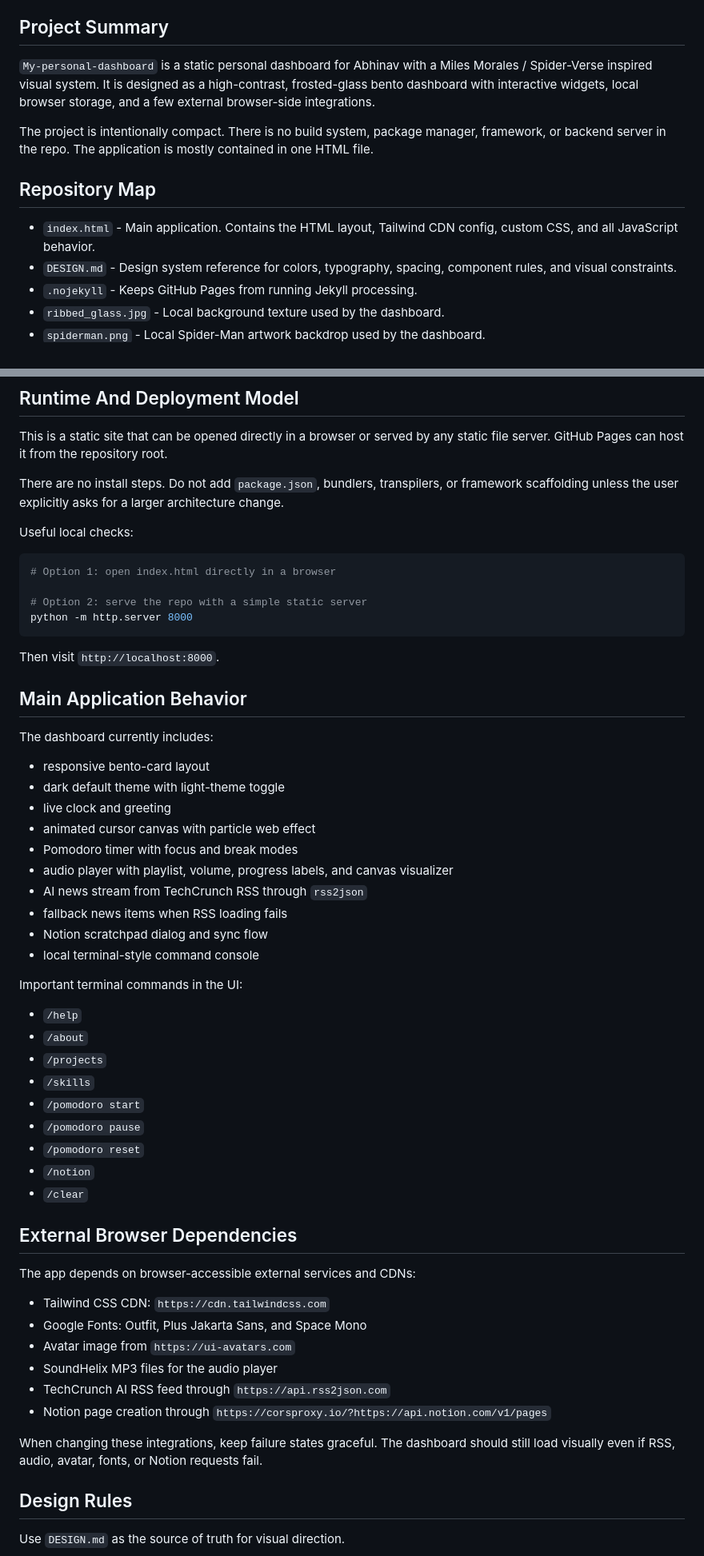
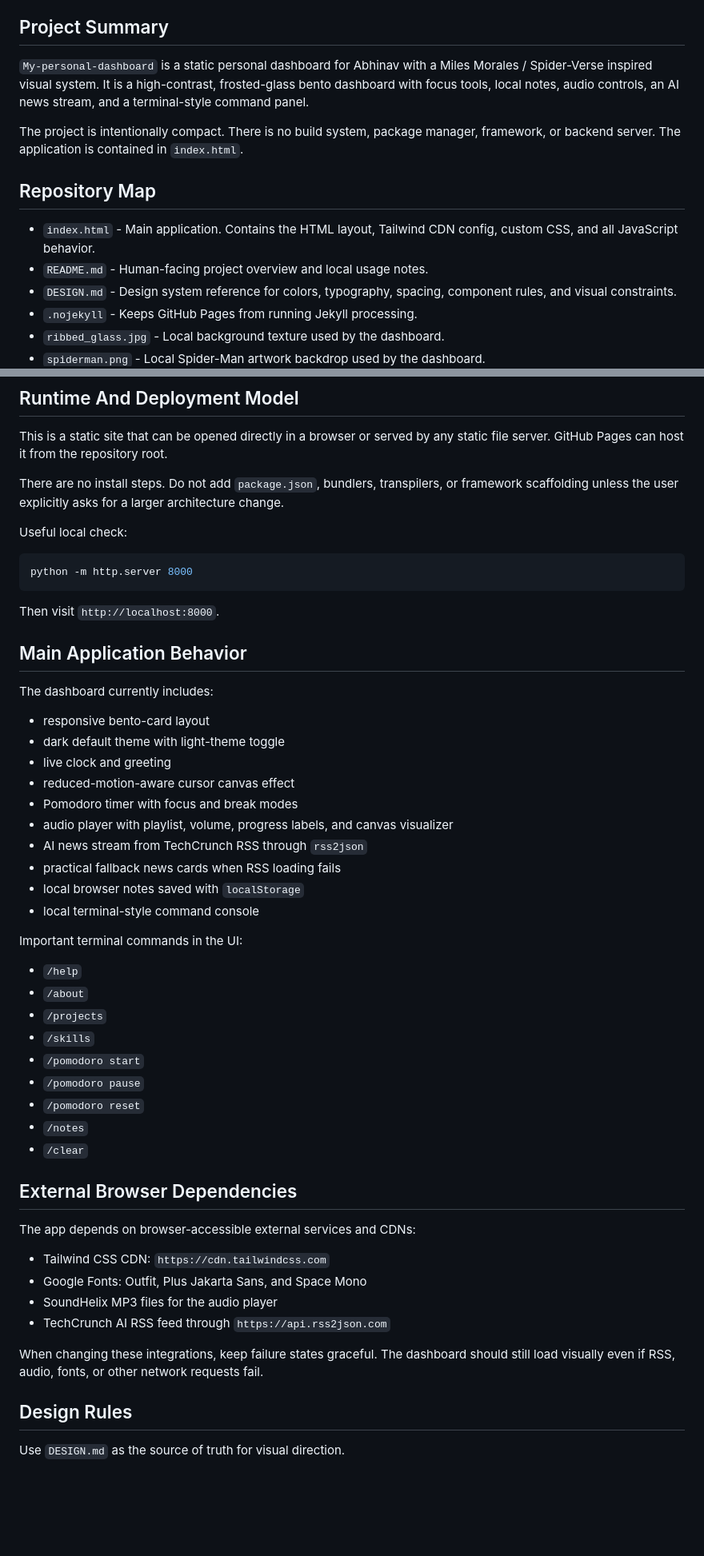
Before and after one commit to ABHI34554/My-personal-dashboard, a Markdown page: agent.md, 2 parts joined by grey strips. Shown at 80% size. GitHub-like rendering; blank space fills up the shorter version.

````diff
--- a/agent.md
+++ b/agent.md
@@ -4,13 +4,14 @@ This file is for AI coding agents such as Codex, Claude Code, and similar tools
 
 ## Project Summary
 
-`My-personal-dashboard` is a static personal dashboard for Abhinav with a Miles Morales / Spider-Verse inspired visual system. It is designed as a high-contrast, frosted-glass bento dashboard with interactive widgets, local browser storage, and a few external browser-side integrations.
+`My-personal-dashboard` is a static personal dashboard for Abhinav with a Miles Morales / Spider-Verse inspired visual system. It is a high-contrast, frosted-glass bento dashboard with focus tools, local notes, audio controls, an AI news stream, and a terminal-style command panel.
 
-The project is intentionally compact. There is no build system, package manager, framework, or backend server in the repo. The application is mostly contained in one HTML file.
+The project is intentionally compact. There is no build system, package manager, framework, or backend server. The application is contained in `index.html`.
 
 ## Repository Map
 
 - `index.html` - Main application. Contains the HTML layout, Tailwind CDN config, custom CSS, and all JavaScript behavior.
+- `README.md` - Human-facing project overview and local usage notes.
 - `DESIGN.md` - Design system reference for colors, typography, spacing, component rules, and visual constraints.
 - `.nojekyll` - Keeps GitHub Pages from running Jekyll processing.
 - `ribbed_glass.jpg` - Local background texture used by the dashboard.
@@ -23,12 +24,9 @@ This is a static site that can be opened directly in a browser or served by any
 
 There are no install steps. Do not add `package.json`, bundlers, transpilers, or framework scaffolding unless the user explicitly asks for a larger architecture change.
 
-Useful local checks:
+Useful local check:
 
 ```bash
-# Option 1: open index.html directly in a browser
-
-# Option 2: serve the repo with a simple static server
 python -m http.server 8000
 ```
 
@@ -41,12 +39,12 @@ The dashboard currently includes:
 - responsive bento-card layout
 - dark default theme with light-theme toggle
 - live clock and greeting
-- animated cursor canvas with particle web effect
+- reduced-motion-aware cursor canvas effect
 - Pomodoro timer with focus and break modes
 - audio player with playlist, volume, progress labels, and canvas visualizer
 - AI news stream from TechCrunch RSS through `rss2json`
-- fallback news items when RSS loading fails
-- Notion scratchpad dialog and sync flow
+- practical fallback news cards when RSS loading fails
+- local browser notes saved with `localStorage`
 - local terminal-style command console
 
 Important terminal commands in the UI:
@@ -58,7 +56,7 @@ Important terminal commands in the UI:
 - `/pomodoro start`
 - `/pomodoro pause`
 - `/pomodoro reset`
-- `/notion`
+- `/notes`
 - `/clear`
 
 ## External Browser Dependencies
@@ -67,12 +65,10 @@ The app depends on browser-accessible external services and CDNs:
 
 - Tailwind CSS CDN: `https://cdn.tailwindcss.com`
 - Google Fonts: Outfit, Plus Jakarta Sans, and Space Mono
-- Avatar image from `https://ui-avatars.com`
 - SoundHelix MP3 files for the audio player
 - TechCrunch AI RSS feed through `https://api.rss2json.com`
-- Notion page creation through `https://corsproxy.io/?https://api.notion.com/v1/pages`
 
-When changing these integrations, keep failure states graceful. The dashboard should still load visually even if RSS, audio, avatar, fonts, or Notion requests fail.
+When changing these integrations, keep failure states graceful. The dashboard should still load visually even if RSS, audio, fonts, or other network requests fail.
 
 ## Design Rules
 
````
Also changed, not shown: other parts of agent.md (+13 -18 lines).
